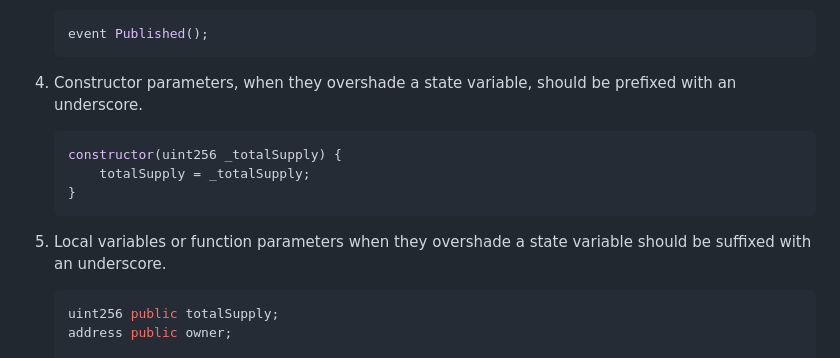
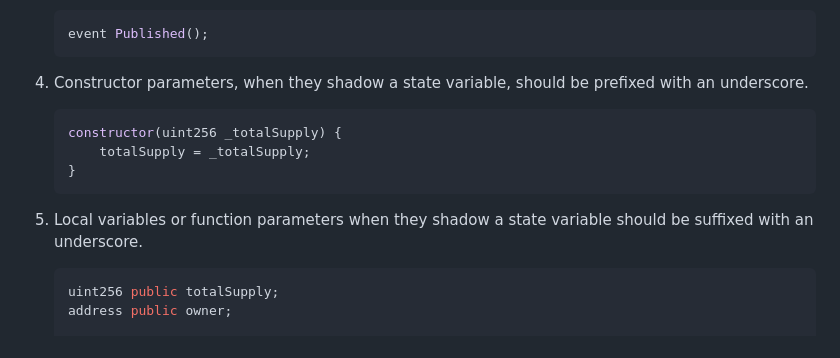
Before and after one commit to OpenZeppelin/minimal-rollup, a Markdown page: STYLE_GUIDE.md, the part around the change. GitHub-like rendering.

Commit message:
Replace "overshade" with "shadow"

````diff
--- a/STYLE_GUIDE.md
+++ b/STYLE_GUIDE.md
@@ -29,7 +29,7 @@ This guide is not intended to be comprehensive, but rather to provide a starting
     event Published();
     ```
 
-1. Constructor parameters, when they overshade a state variable, should be prefixed with an underscore.
+1. Constructor parameters, when they shadow a state variable, should be prefixed with an underscore.
 
     ```solidity
     constructor(uint256 _totalSupply) {
@@ -37,7 +37,7 @@ This guide is not intended to be comprehensive, but rather to provide a starting
     }
     ```
 
-1. Local variables or function parameters when they overshade a state variable should be suffixed with an underscore.
+1. Local variables or function parameters when they shadow a state variable should be suffixed with an underscore.
 
     ```solidity
     uint256 public totalSupply;
````
